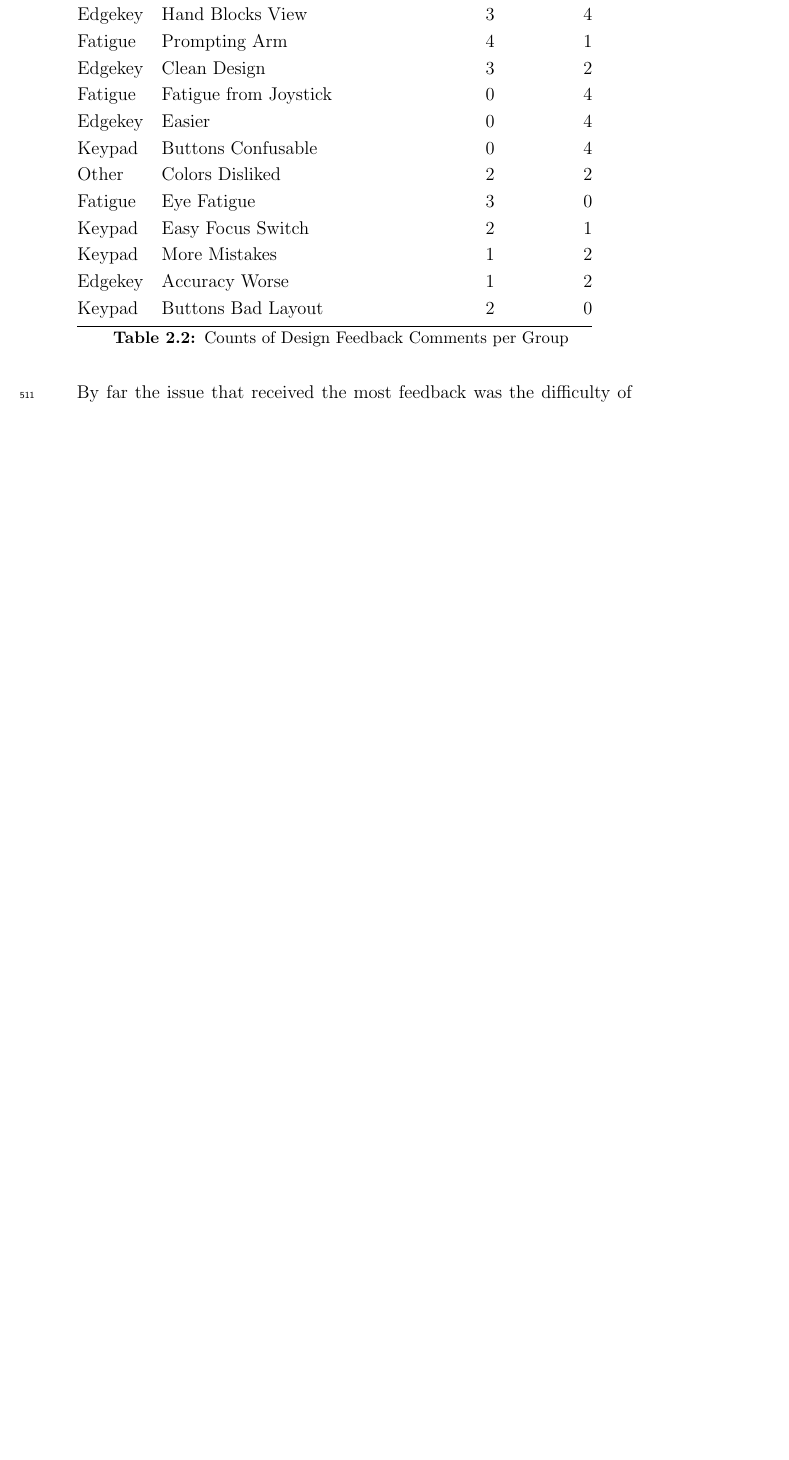
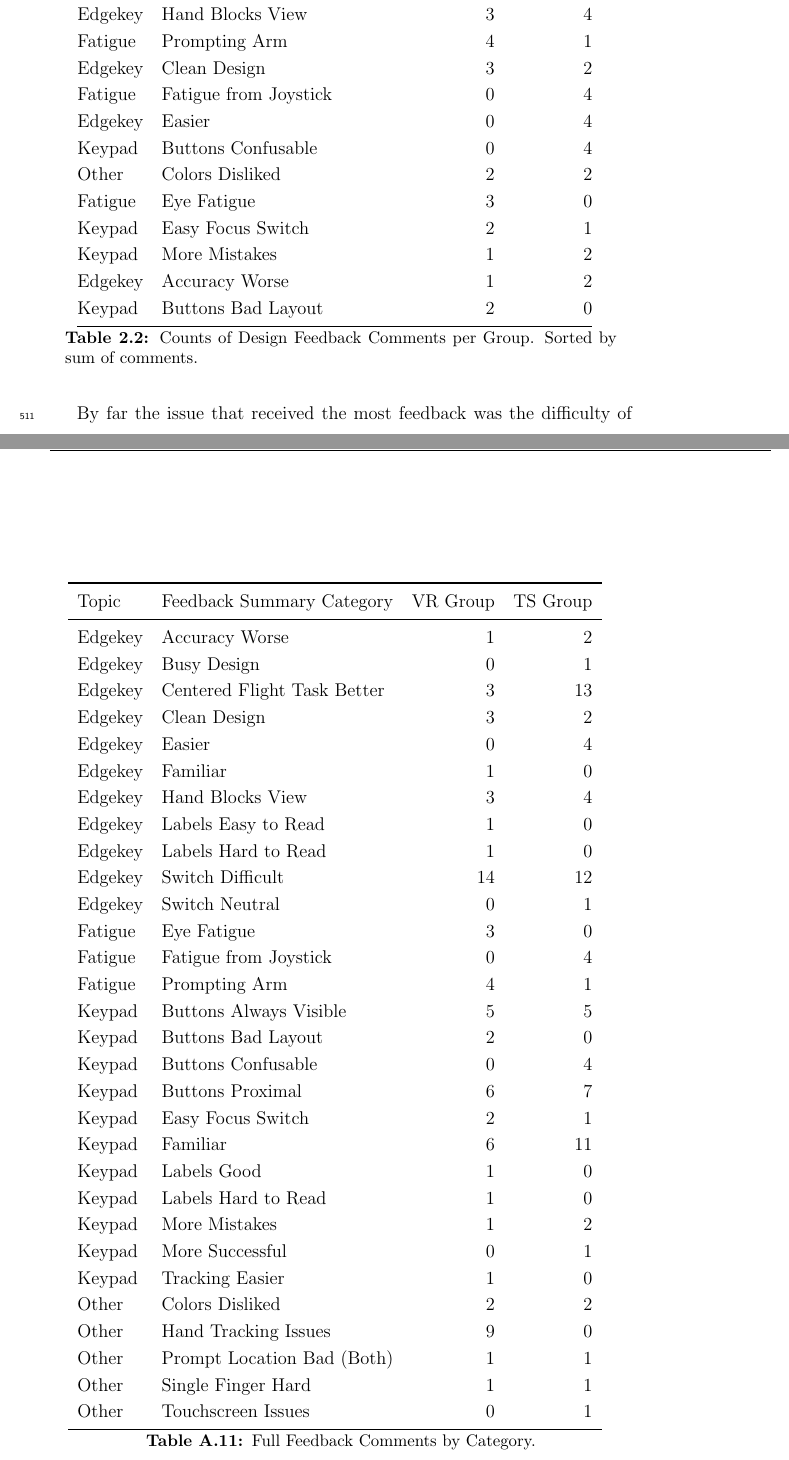
Before and after one commit to richjoyce/dissertation, a LaTeX thesis (draft.tex, which reads chapters/appendix.tex, chapters/design_exp.tex, tables/de_feedback.tex): part of page 36 of 48 before the commit and two parts of pages 36 and 50 of 50 after it, the two joined at a grey line, cut so that both start at the same text, the shorter picture padded with empty space. Compiled offline with pdfLaTeX; a LaTeX package or settings file that is missing is left out.

Commit message:
Fix tables, add appendix table

```diff
--- a/chapters/appendix.tex
+++ b/chapters/appendix.tex
@@ -71,3 +71,10 @@
     \caption{NASA TLX t-tests}
     \label{tab:de_nasa_tlx_ttests}
 \end{table}
+
+\begin{table}
+    \centering
+    \includetable{de_feedback.tex}
+    \caption{Full Feedback Comments by Category.}
+    \label{tab:de_feedback_full}
+\end{table}
--- a/chapters/design_exp.tex
+++ b/chapters/design_exp.tex
@@ -470,9 +470,9 @@ Categories which only received one comment are not included in this table in int
 
 \begin{table}
     \centering
-    \includetable{de_feedback.tex}
-    \caption{Counts of Design Feedback Comments per Group}
-    \label{tab:de_feedback}
+    \includetable{de_feedback_sorted.tex}
+    \caption{Counts of Design Feedback Comments per Group. Sorted by sum of comments.}
+    \label{tab:de_feedback_sorted}
 \end{table}
 
 By far the issue that received the most feedback was the difficulty of using the switch key (Edgekey, Switch Difficult).
--- a/tables/de_feedback.tex
+++ b/tables/de_feedback.tex
@@ -1,6 +1,30 @@
-\begin{tabular}{@{}llrr@{}}
+\begin{tabular}{llrr}
 \toprule
    Topic &    Feedback Summary Category &  VR Group &  TS Group \\
 \midrule
+ Edgekey &               Accuracy Worse &         1 &         2 \\
+ Edgekey &                  Busy Design &         0 &         1 \\
+ Edgekey &  Centered Flight Task Better &         3 &        13 \\
+ Edgekey &                 Clean Design &         3 &         2 \\
+ Edgekey &                       Easier &         0 &         4 \\
+ Edgekey &                     Familiar &         1 &         0 \\
+ Edgekey &             Hand Blocks View &         3 &         4 \\
+ Edgekey &          Labels Easy to Read &         1 &         0 \\
+ Edgekey &          Labels Hard to Read &         1 &         0 \\
  Edgekey &             Switch Difficult &        14 &        12 \\
+ Edgekey &               Switch Neutral &         0 &         1 \\
+ Fatigue &                  Eye Fatigue &         3 &         0 \\
+ Fatigue &        Fatigue from Joystick &         0 &         4 \\
+ Fatigue &                Prompting Arm &         4 &         1 \\
+  Keypad &       Buttons Always Visible &         5 &         5 \\
+  Keypad &           Buttons Bad Layout &         2 &         0 \\
+  Keypad &           Buttons Confusable &         0 &         4 \\
+  Keypad &             Buttons Proximal &         6 &         7 \\
+  Keypad &            Easy Focus Switch &         2 &         1 \\
   Keypad &                     Familiar &         6 &        11 \\
+  Keypad &                  Labels Good &         1 &         0 \\
+  Keypad &          Labels Hard to Read &         1 &         0 \\
+  Keypad &                More Mistakes &         1 &         2 \\
+  Keypad &              More Successful &         0 &         1 \\
+  Keypad &              Tracking Easier &         1 &         0 \\
+   Other &              Colors Disliked &         2 &         2 \\
@@ -10,15 +31,6 @@
    Other &         Hand Tracking Issues &         9 &         0 \\
- Edgekey &             Hand Blocks View &         3 &         4 \\
- Fatigue &                Prompting Arm &         4 &         1 \\
- Edgekey &                 Clean Design &         3 &         2 \\
- Fatigue &        Fatigue from Joystick &         0 &         4 \\
- Edgekey &                       Easier &         0 &         4 \\
-  Keypad &           Buttons Confusable &         0 &         4 \\
-   Other &              Colors Disliked &         2 &         2 \\
- Fatigue &                  Eye Fatigue &         3 &         0 \\
-  Keypad &            Easy Focus Switch &         2 &         1 \\
-  Keypad &                More Mistakes &         1 &         2 \\
- Edgekey &               Accuracy Worse &         1 &         2 \\
-  Keypad &           Buttons Bad Layout &         2 &         0 \\
+   Other &   Prompt Location Bad (Both) &         1 &         1 \\
+   Other &           Single Finger Hard &         1 &         1 \\
+   Other &           Touchscreen Issues &         0 &         1 \\
 \bottomrule
 \end{tabular}
--- /dev/null
+++ b/tables/de_feedback_sorted.tex
@@ -0,0 +1 @@
+\begin{tabular}{@{}llrr@{}}
@@ -0,0 +11,14 @@
+ Edgekey &             Hand Blocks View &         3 &         4 \\
+ Fatigue &                Prompting Arm &         4 &         1 \\
+ Edgekey &                 Clean Design &         3 &         2 \\
+ Fatigue &        Fatigue from Joystick &         0 &         4 \\
+ Edgekey &                       Easier &         0 &         4 \\
+  Keypad &           Buttons Confusable &         0 &         4 \\
+   Other &              Colors Disliked &         2 &         2 \\
+ Fatigue &                  Eye Fatigue &         3 &         0 \\
+  Keypad &            Easy Focus Switch &         2 &         1 \\
+  Keypad &                More Mistakes &         1 &         2 \\
+ Edgekey &               Accuracy Worse &         1 &         2 \\
+  Keypad &           Buttons Bad Layout &         2 &         0 \\
+\bottomrule
+\end{tabular}
```
Also changed, not shown: chapters/appendix.tex (4 more changed lines), chapters/design_exp.tex (2 more changed lines), tables/de_feedback.tex (3 more changed lines), tables/de_feedback_sorted.tex (9 more changed lines).
